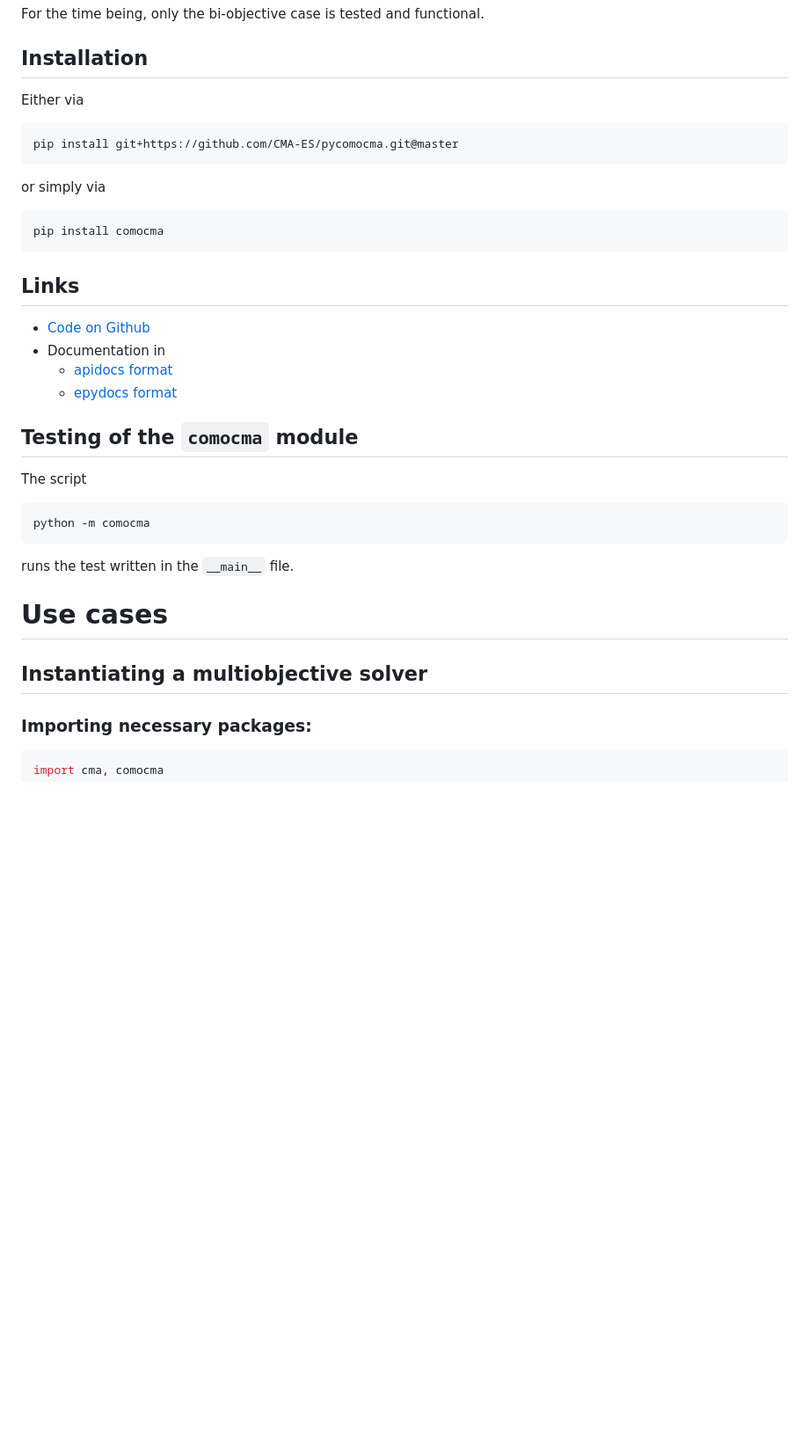
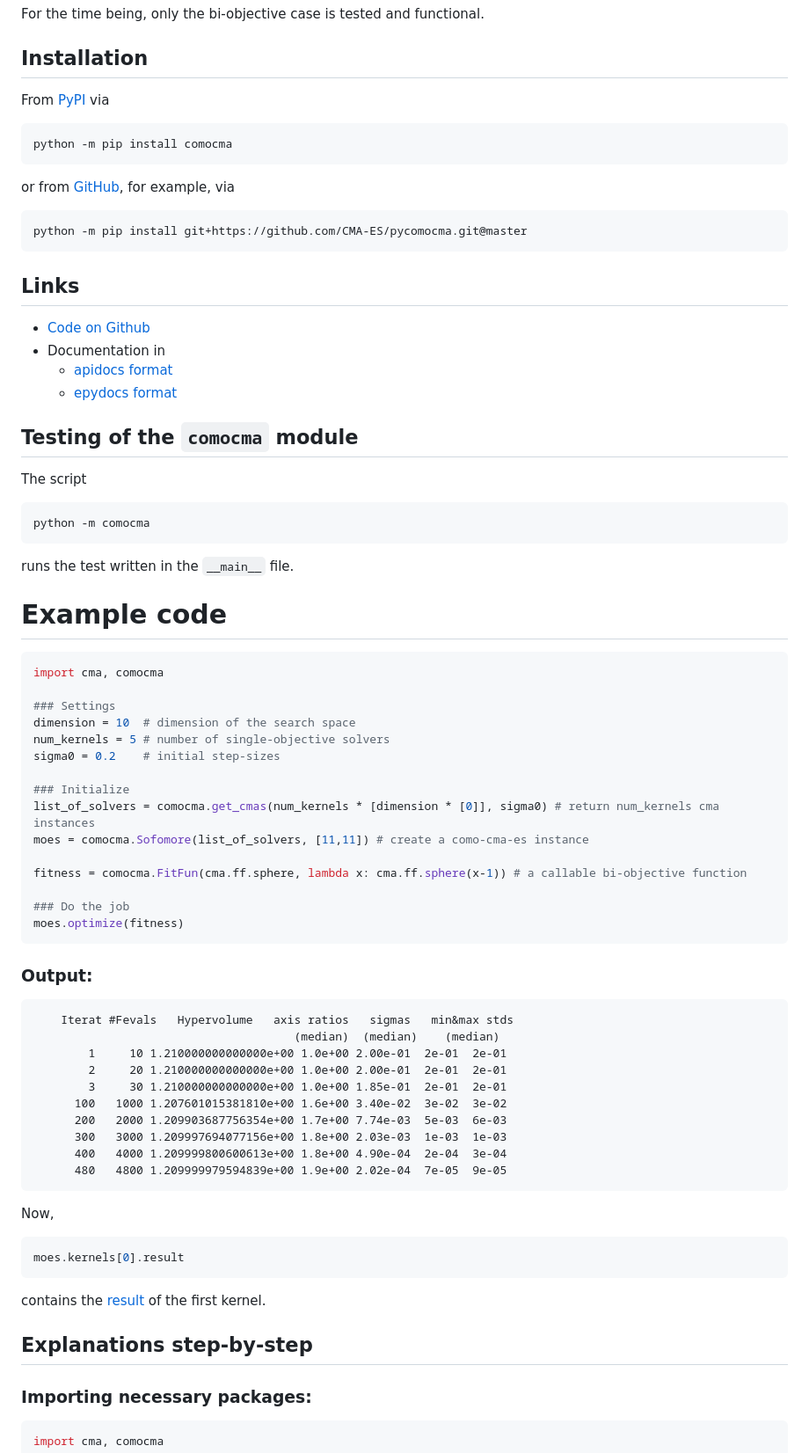
Before and after one commit to CMA-ES/pycomocma, a Markdown page: readme.md, the part around one of its changes. Shown at 88% size. GitHub-like rendering; blank space fills up the shorter version.

Commit message:
polish readme.md

````diff
--- a/readme.md
+++ b/readme.md
@@ -7,17 +7,17 @@ For the time being, only the bi-objective case is tested and functional.
 
 ## Installation
 
-Either via
-```
-pip install git+https://github.com/CMA-ES/pycomocma.git@master
+From [PyPI](https://pypi.org/project/comocma/) via
+
+```sh
+python -m pip install comocma
 ```
 
-or simply via
+or from [GitHub](https://github.com/CMA-ES/pycomocma), for example, via
 
+```sh
+python -m pip install git+https://github.com/CMA-ES/pycomocma.git@master
 ```
-pip install comocma
-```
-
 
 ## Links
 
@@ -29,15 +29,57 @@ pip install comocma
 ## Testing of the `comocma` module
 
 The script
-```
+
+```sh
 python -m comocma
 ```
+
 runs the test written in the `__main__` file.
 
+# Example code
 
-# Use cases
 
-## Instantiating a multiobjective solver
+```python
+import cma, comocma
+
+### Settings
+dimension = 10  # dimension of the search space
+num_kernels = 5 # number of single-objective solvers
+sigma0 = 0.2    # initial step-sizes
+
+### Initialize
+list_of_solvers = comocma.get_cmas(num_kernels * [dimension * [0]], sigma0) # return num_kernels cma instances
+moes = comocma.Sofomore(list_of_solvers, [11,11]) # create a como-cma-es instance
+
+fitness = comocma.FitFun(cma.ff.sphere, lambda x: cma.ff.sphere(x-1)) # a callable bi-objective function
+
+### Do the job
+moes.optimize(fitness)
+```
+
+### Output:
+
+```
+    Iterat #Fevals   Hypervolume   axis ratios   sigmas   min&max stds
+                                      (median)  (median)    (median)
+        1     10 1.210000000000000e+00 1.0e+00 2.00e-01  2e-01  2e-01
+        2     20 1.210000000000000e+00 1.0e+00 2.00e-01  2e-01  2e-01
+        3     30 1.210000000000000e+00 1.0e+00 1.85e-01  2e-01  2e-01
+      100   1000 1.207601015381810e+00 1.6e+00 3.40e-02  3e-02  3e-02
+      200   2000 1.209903687756354e+00 1.7e+00 7.74e-03  5e-03  6e-03
+      300   3000 1.209997694077156e+00 1.8e+00 2.03e-03  1e-03  1e-03
+      400   4000 1.209999800600613e+00 1.8e+00 4.90e-04  2e-04  3e-04
+      480   4800 1.209999979594839e+00 1.9e+00 2.02e-04  7e-05  9e-05
+```
+Now,
+
+```python
+moes.kernels[0].result
+```
+
+contains the [result](https://cma-es.github.io/apidocs-pycma/cma.evolution_strategy.CMAEvolutionStrategy.html#result) of the first kernel.
+
+## Explanations step-by-step
 
 ### Importing necessary packages:
 ```python
````
Also changed, not shown: other parts of readme.md (+14 -20 lines).
